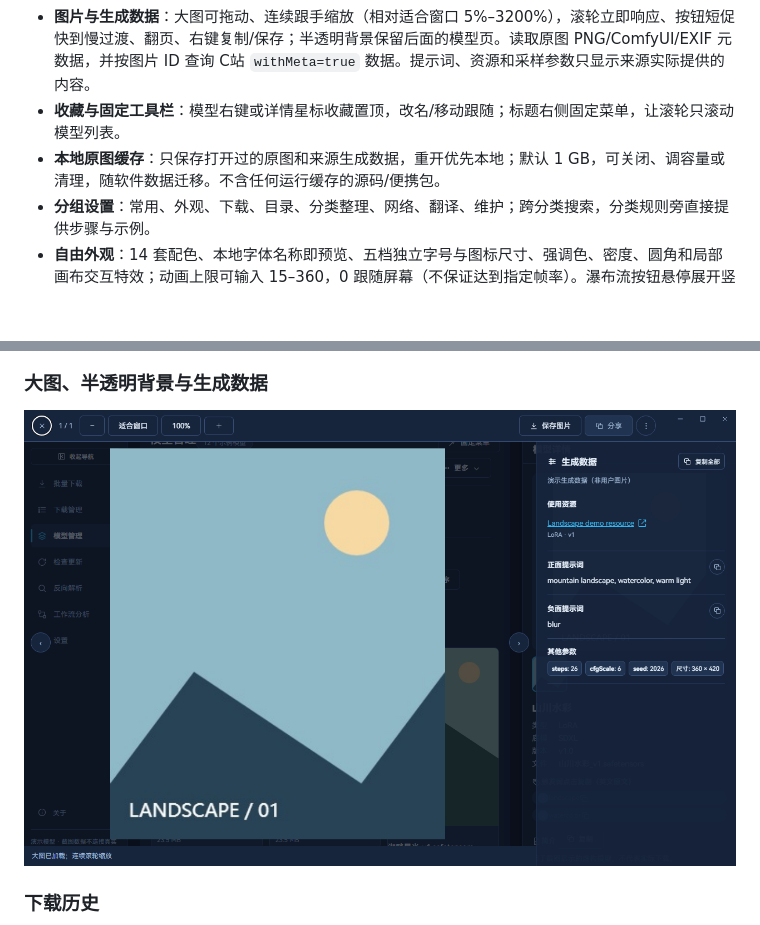
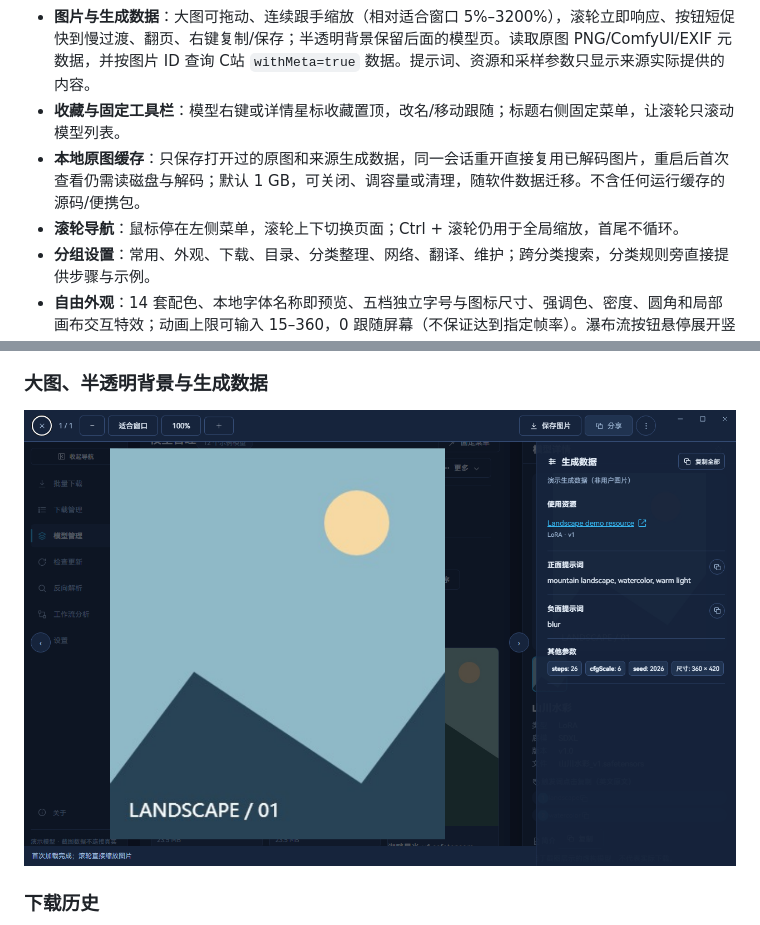
Before and after one commit to ADVICEsama/CivitaiFreeTool, a Markdown page: README.md, 2 parts joined by grey strips. GitHub-like rendering; pictures changed too: docs/screenshots/image-generation-viewer.png; blank space fills up the shorter version.

```diff
--- a/README.md
+++ b/README.md
@@ -13,7 +13,8 @@
 - **更清楚的右键菜单**：常用动作直接展示；复制、改名与整理、元数据与更新按用途折叠。删除进入回收站并确认。
 - **图片与生成数据**：大图可拖动、连续跟手缩放（相对适合窗口 5%–3200%），滚轮立即响应、按钮短促快到慢过渡、翻页、右键复制/保存；半透明背景保留后面的模型页。读取原图 PNG/ComfyUI/EXIF 元数据，并按图片 ID 查询 C站 `withMeta=true` 数据。提示词、资源和采样参数只显示来源实际提供的内容。
 - **收藏与固定工具栏**：模型右键或详情星标收藏置顶，改名/移动跟随；标题右侧固定菜单，让滚轮只滚动模型列表。
-- **本地原图缓存**：只保存打开过的原图和来源生成数据，重开优先本地；默认 1 GB，可关闭、调容量或清理，随软件数据迁移。不含任何运行缓存的源码/便携包。
+- **本地原图缓存**：只保存打开过的原图和来源生成数据，同一会话重开直接复用已解码图片，重启后首次查看仍需读磁盘与解码；默认 1 GB，可关闭、调容量或清理，随软件数据迁移。不含任何运行缓存的源码/便携包。
+- **滚轮导航**：鼠标停在左侧菜单，滚轮上下切换页面；Ctrl + 滚轮仍用于全局缩放，首尾不循环。
 - **分组设置**：常用、外观、下载、目录、分类整理、网络、翻译、维护；跨分类搜索，分类规则旁直接提供步骤与示例。
 - **自由外观**：14 套配色、本地字体名称即预览、五档独立字号与图标尺寸、强调色、密度、圆角和局部画布交互特效；动画上限可输入 15–360，0 跟随屏幕（不保证达到指定帧率）。瀑布流按钮悬停展开竖向图片大小滑条。
 
```
Also changed, not shown: other parts of README.md (+4 -8 lines), CHANGELOG.md (+13 -1 lines), docs/releases/v2.6.9.md (added, +11 -0 lines), docs/screenshots/onboarding.png, docs/screenshots/settings-appearance.png, 10 other files.
